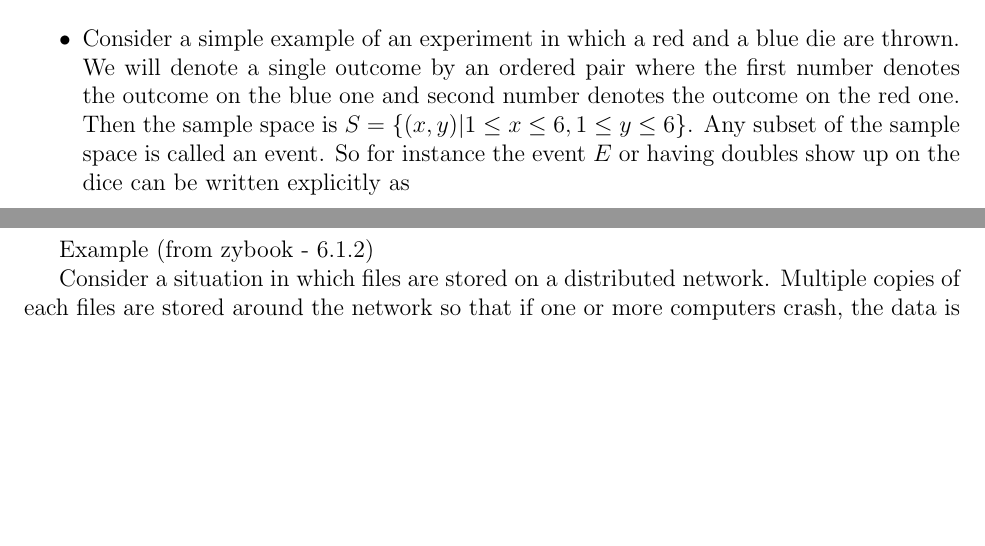
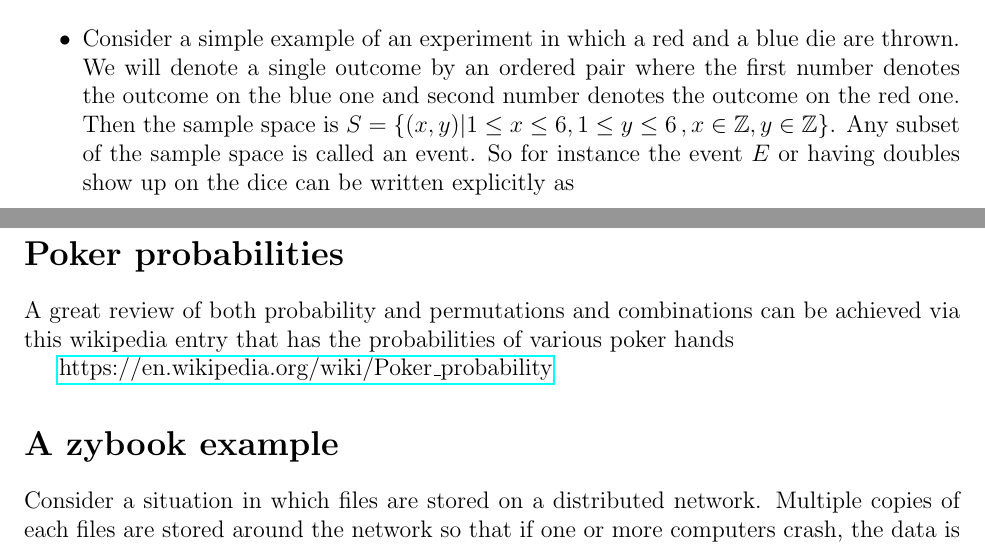
Before and after one commit to abhusnurmath/592Notes, a LaTeX document (7_ProbIntro.tex): two parts of pages 1 and 3 of 4 before the commit and two parts of pages 1 and 3 of 5 after it, joined at a grey line, cut so that both start at the same text, the shorter picture padded with empty space. Compiled offline with pdfLaTeX.

Commit message:
specified the range for dice rolls in a more precise manner

```diff
--- a/7_ProbIntro.tex
+++ b/7_ProbIntro.tex
@@ -47,7 +47,7 @@ Examples are
 
 \begin{itemize}
 \item Consider a simple example of an experiment in which a red and a blue die are thrown. We will denote a single outcome by an ordered pair where the first number denotes the outcome on the blue one and second number denotes the outcome on the red one.
-Then the sample space is $S = \{(x,y)| 1 \le x \le 6, 1 \le y \le 6\}$.
+Then the sample space is $S = \{(x,y)| 1 \le x \le 6, 1 \le y \le 6\, ,x \in \mathbb{Z}, y \in \mathbb{Z}\}$.
 Any subset of the sample space is called an event. So for instance the event $E$ or having doubles show up on the dice can be written explicitly as
 
 $E = \{(1,1), (2,2), (3,3), (4,4), (5,5), (6,6)\}$.
@@ -110,8 +110,13 @@ p(E) = \frac{|E|}{|S|}
 
 \pagebreak
 
-Example (from zybook - 6.1.2)
+\section*{Poker probabilities}
 
+A great review of both probability and permutations and combinations can be achieved via this wikipedia entry that has the probabilities of various poker hands
+
+\href{https://en.wikipedia.org/wiki/Poker\_probability}{https://en.wikipedia.org/wiki/Poker\_probability}
+
+\section*{A zybook example}
 Consider a situation in which files are stored on a distributed network. Multiple copies of each files are stored around the network so that if one or more computers crash, the data is more likely to be available from at least one source. Suppose that three copies of a files are stored at different locations in a network of 30 computers and that at a particular moment, five random computers fail. Each subset of 5 computers are equally likely to be the five that have failed. What is the probability that there are no copies left of the file?
 
 The experiment over here is choosing 5 computers that fail. So total number of distinct outcomes is ${30 \choose 5}$. Every computer is equally likely to fail. That means every subset of 5 is equally likely to fail.
```
Also changed, not shown: 7_ProbIntro.pdf.
